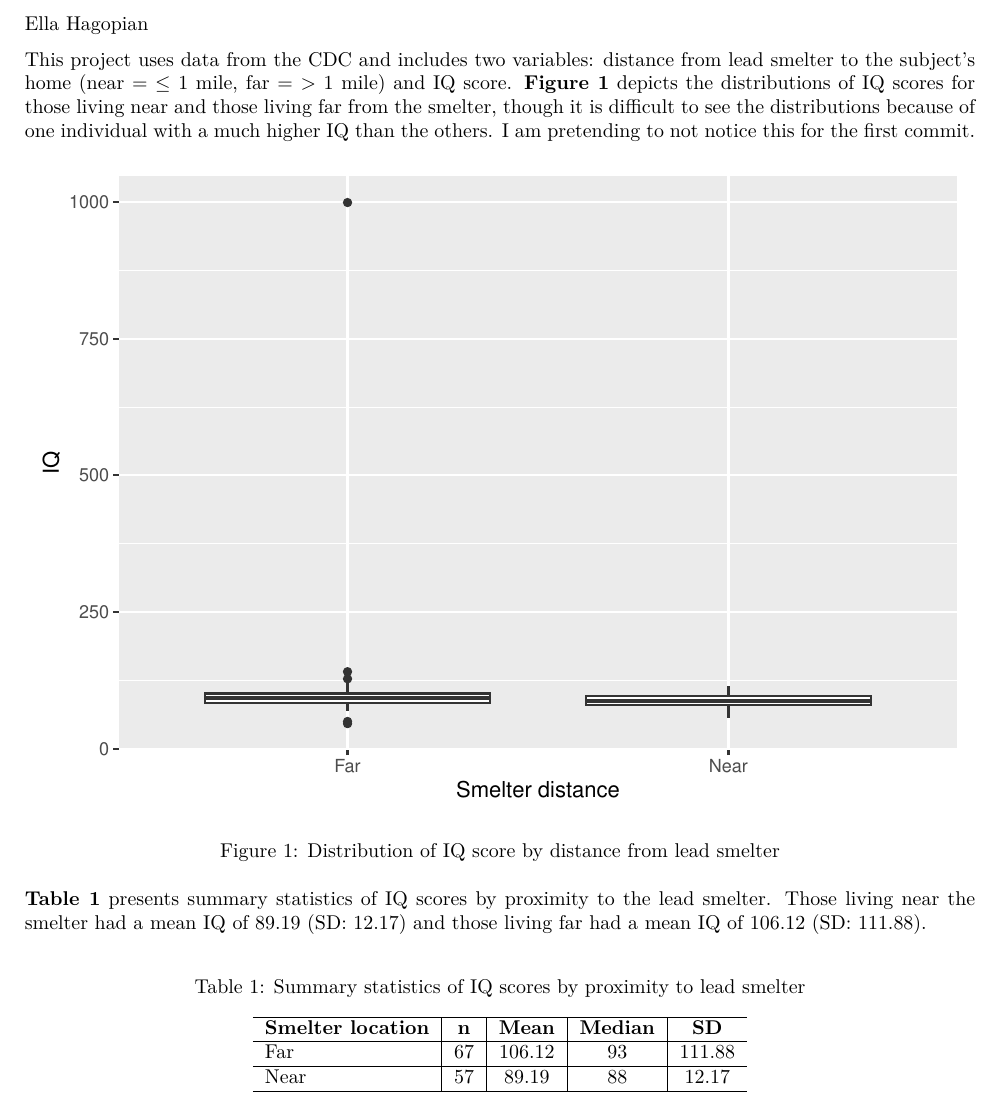
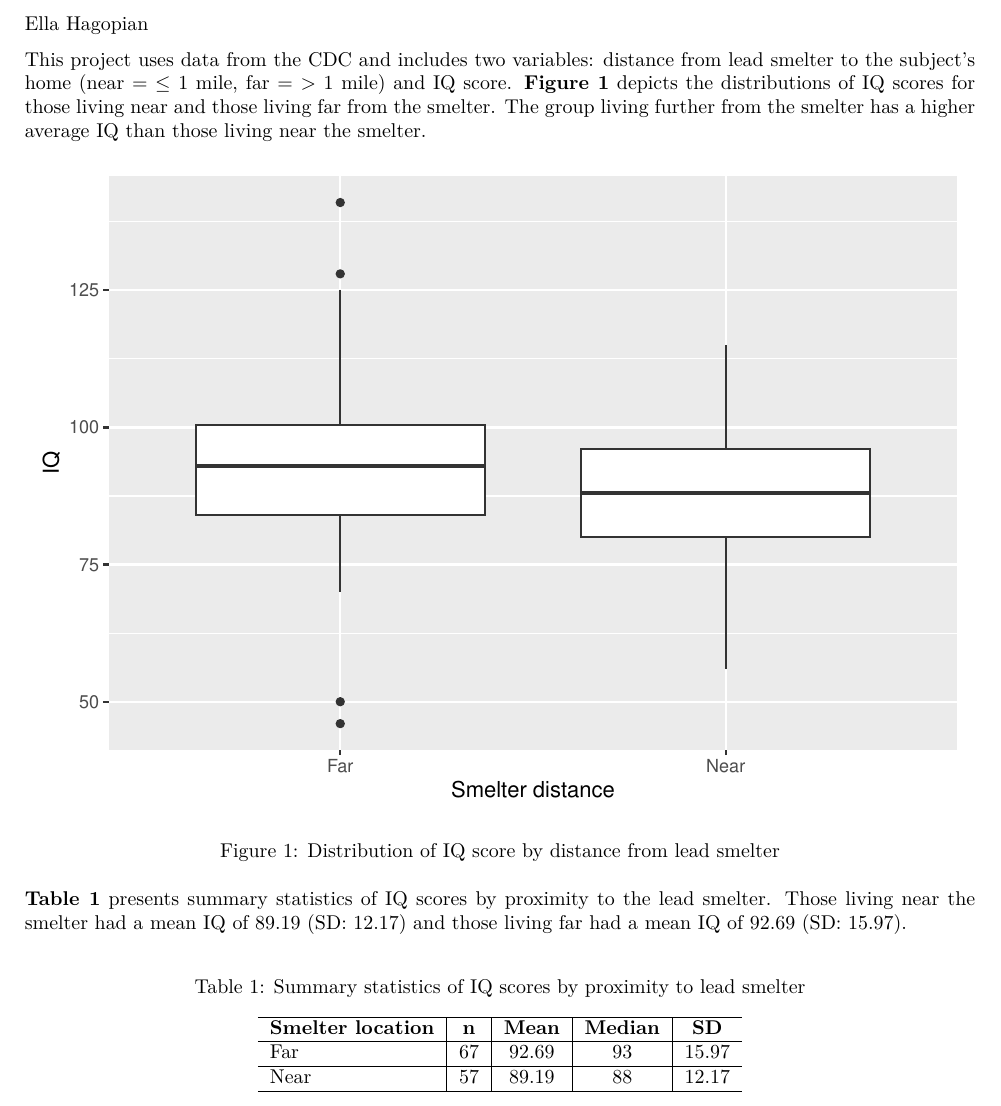
Before and after one commit to ehagopian/Hagopian_Project_01, an R Markdown document (Reports/Report.Rmd): part of the page, cut so that both start at the same text. The pictures show the output file Reports/Report.pdf that the author committed with the source.

Commit message:
HW 02 report - update to remove 999 outlier

````diff
--- a/Reports/Report.Rmd
+++ b/Reports/Report.Rmd
@@ -23,6 +26,6 @@ df <- read.csv("../DataRaw/lead-iq-01.csv")
 ```
 
-This project uses data from the CDC and includes two variables: distance from lead smelter to the subject's home (near = $\leq$ 1 mile, far = > 1 mile) and IQ score. **Figure 1** depicts the distributions of IQ scores for those living near and those living far from the smelter, though it is difficult to see the distributions because of one individual with a much higher IQ than the others. I am pretending to not notice this for the first commit.
+This project uses data from the CDC and includes two variables: distance from lead smelter to the subject's home (near = $\leq$ 1 mile, far = > 1 mile) and IQ score. **Figure 1** depicts the distributions of IQ scores for those living near and those living far from the smelter. The group living further from the smelter has a higher average IQ than those living near the smelter.
 
 ```{r, message = F, fig.cap = "Distribution of IQ score by distance from lead smelter", echo=F}
 ## Graph of IQ by location status
````
Also changed, not shown: Reports/Report.pdf, Reports/Report.Rmd (3 more changed lines).
